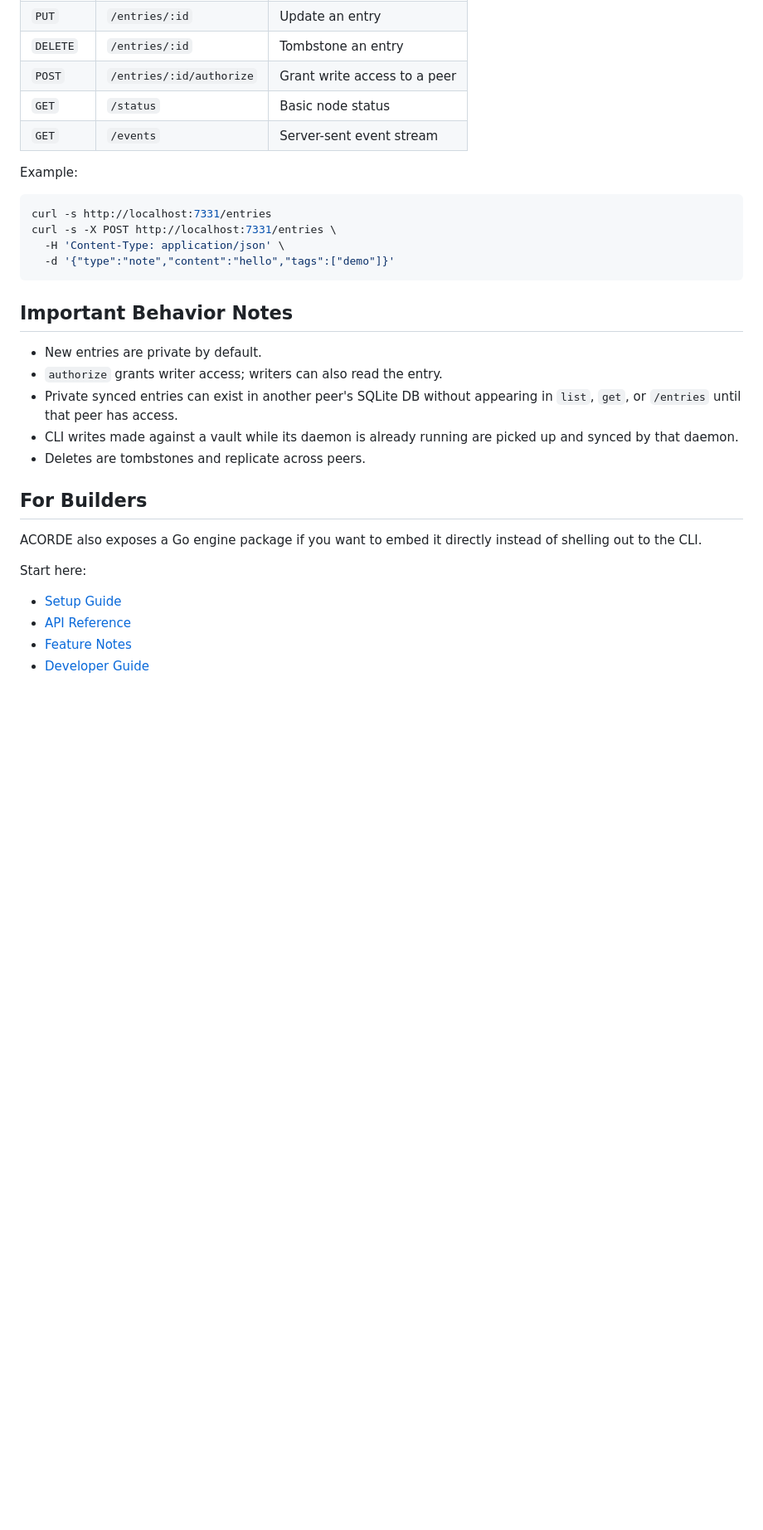
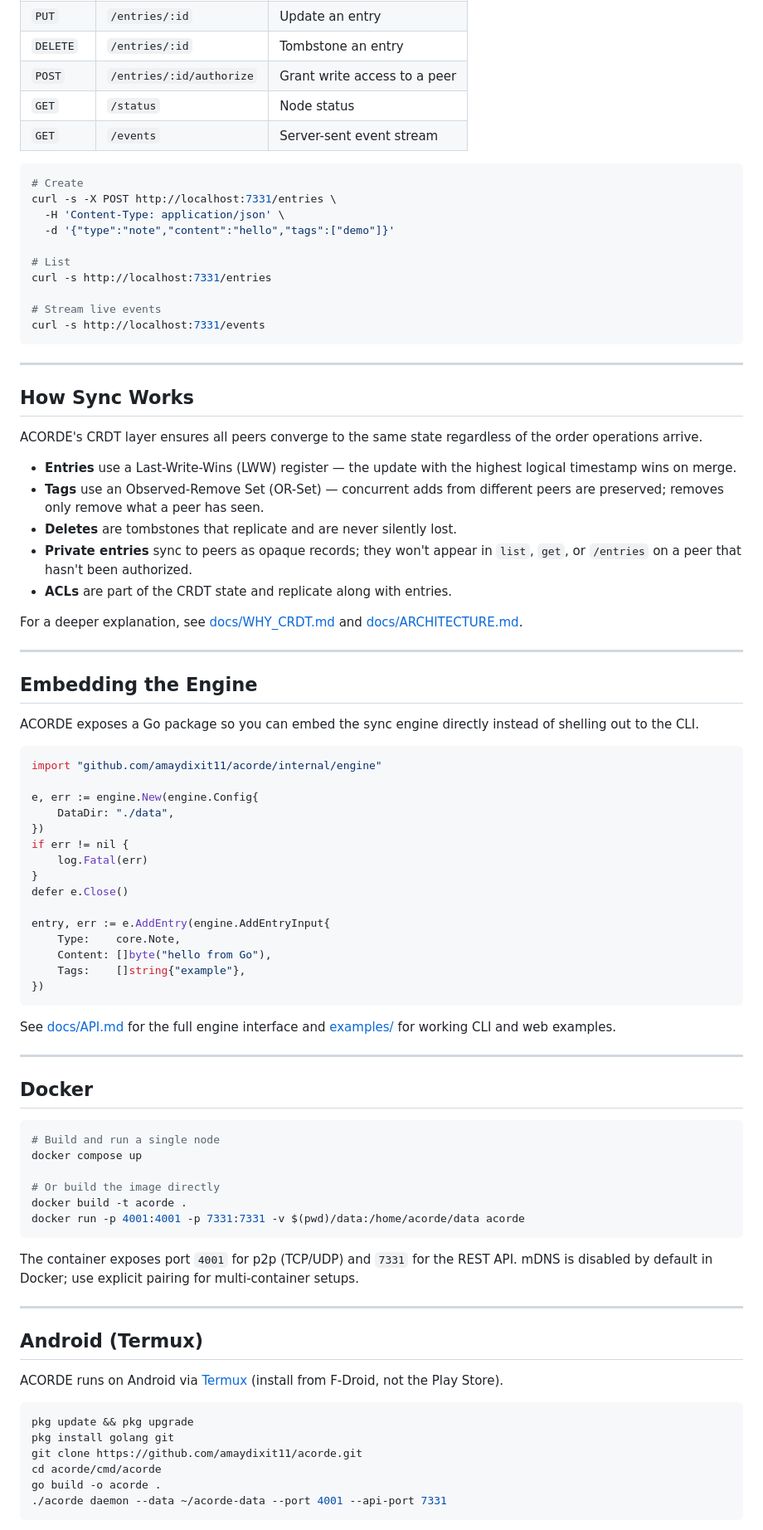
Before and after one commit to amaydixit11/acorde, a Markdown page: README.md, the part around one of its changes. Shown at 83% size. Rendered like a GitHub page; blank space fills up the shorter version.

````diff
--- a/README.md
+++ b/README.md
@@ -169,33 +174,89 @@ When `daemon` is started with `--api-port`, these endpoints are available:
 | `PUT` | `/entries/:id` | Update an entry |
 | `DELETE` | `/entries/:id` | Tombstone an entry |
 | `POST` | `/entries/:id/authorize` | Grant write access to a peer |
-| `GET` | `/status` | Basic node status |
+| `GET` | `/status` | Node status |
 | `GET` | `/events` | Server-sent event stream |
 
-Example:
-
 ```bash
-curl -s http://localhost:7331/entries
+# Create
 curl -s -X POST http://localhost:7331/entries \
   -H 'Content-Type: application/json' \
   -d '{"type":"note","content":"hello","tags":["demo"]}'
+
+# List
+curl -s http://localhost:7331/entries
+
+# Stream live events
+curl -s http://localhost:7331/events
 ```
 
-## Important Behavior Notes
+---
 
-- New entries are private by default.
-- `authorize` grants writer access; writers can also read the entry.
-- Private synced entries can exist in another peer's SQLite DB without appearing in `list`, `get`, or `/entries` until that peer has access.
-- CLI writes made against a vault while its daemon is already running are picked up and synced by that daemon.
-- Deletes are tombstones and replicate across peers.
+## How Sync Works
 
-## For Builders
+ACORDE's CRDT layer ensures all peers converge to the same state regardless of the order operations arrive.
 
-ACORDE also exposes a Go engine package if you want to embed it directly instead of shelling out to the CLI.
+- **Entries** use a Last-Write-Wins (LWW) register — the update with the highest logical timestamp wins on merge.
+- **Tags** use an Observed-Remove Set (OR-Set) — concurrent adds from different peers are preserved; removes only remove what a peer has seen.
+- **Deletes** are tombstones that replicate and are never silently lost.
+- **Private entries** sync to peers as opaque records; they won't appear in `list`, `get`, or `/entries` on a peer that hasn't been authorized.
+- **ACLs** are part of the CRDT state and replicate along with entries.
 
-Start here:
+For a deeper explanation, see [docs/WHY_CRDT.md](docs/WHY_CRDT.md) and [docs/ARCHITECTURE.md](docs/ARCHITECTURE.md).
 
-- [Setup Guide](docs/setup.md)
-- [API Reference](docs/API.md)
-- [Feature Notes](docs/FEATURES.md)
-- [Developer Guide](docs/DEVELOPER_GUIDE.md)
+---
+
+## Embedding the Engine
+
+ACORDE exposes a Go package so you can embed the sync engine directly instead of shelling out to the CLI.
+
+```go
+import "github.com/amaydixit11/acorde/internal/engine"
+
+e, err := engine.New(engine.Config{
+    DataDir: "./data",
+})
+if err != nil {
+    log.Fatal(err)
+}
+defer e.Close()
+
+entry, err := e.AddEntry(engine.AddEntryInput{
+    Type:    core.Note,
+    Content: []byte("hello from Go"),
+    Tags:    []string{"example"},
+})
+```
+
+See [docs/API.md](docs/API.md) for the full engine interface and [examples/](examples/) for working CLI and web examples.
+
+---
+
+## Docker
+
+```bash
+# Build and run a single node
+docker compose up
+
+# Or build the image directly
+docker build -t acorde .
+docker run -p 4001:4001 -p 7331:7331 -v $(pwd)/data:/home/acorde/data acorde
+```
+
+The container exposes port `4001` for p2p (TCP/UDP) and `7331` for the REST API. mDNS is disabled by default in Docker; use explicit pairing for multi-container setups.
+
+---
+
+## Android (Termux)
+
+ACORDE runs on Android via [Termux](https://termux.dev) (install from F-Droid, not the Play Store).
+
+```bash
+pkg update && pkg upgrade
+pkg install golang git
+git clone https://github.com/amaydixit11/acorde.git
+cd acorde/cmd/acorde
+go build -o acorde .
+./acorde daemon --data ~/acorde-data --port 4001 --api-port 7331
+```
+
````
Also changed, not shown: other parts of README.md (+142 -103 lines).
